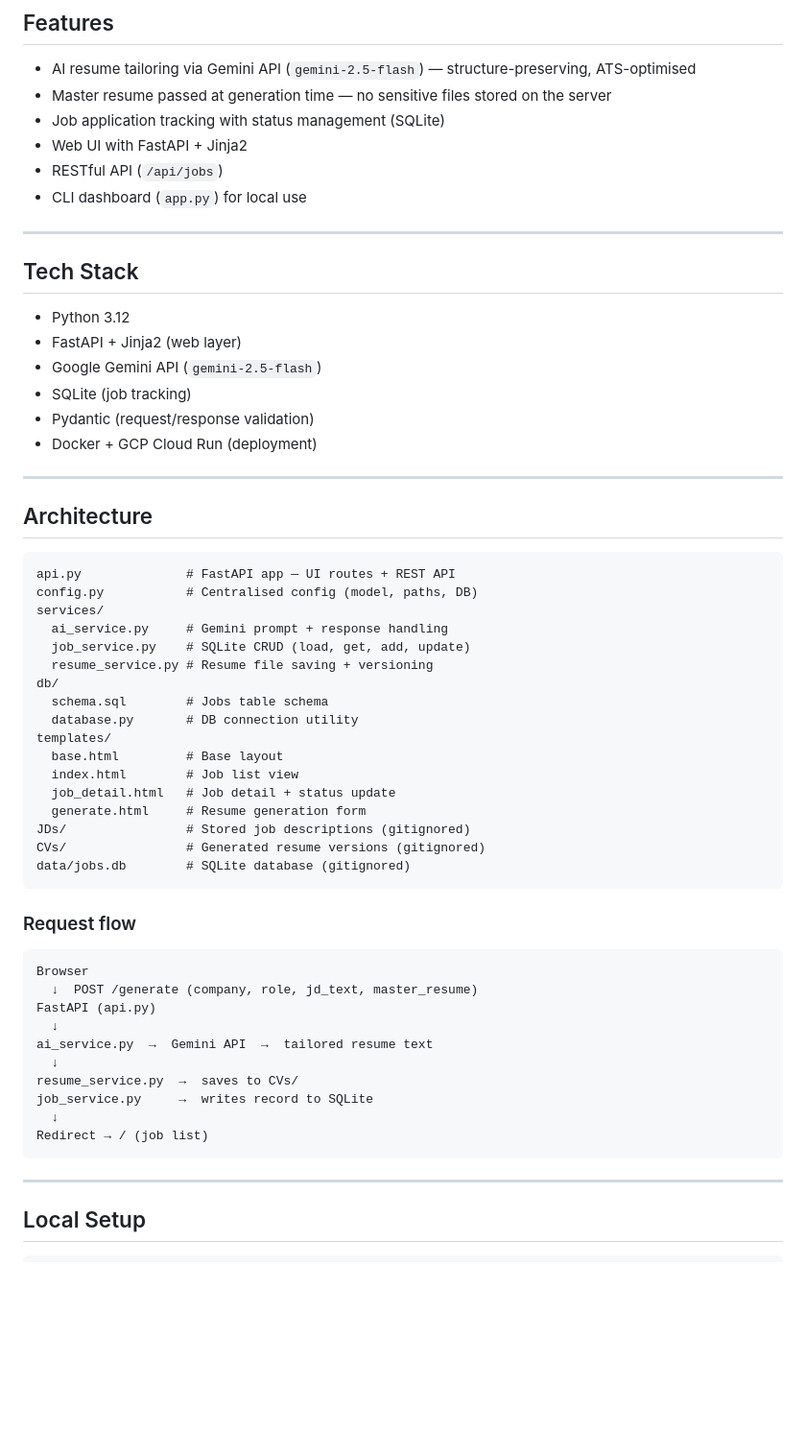
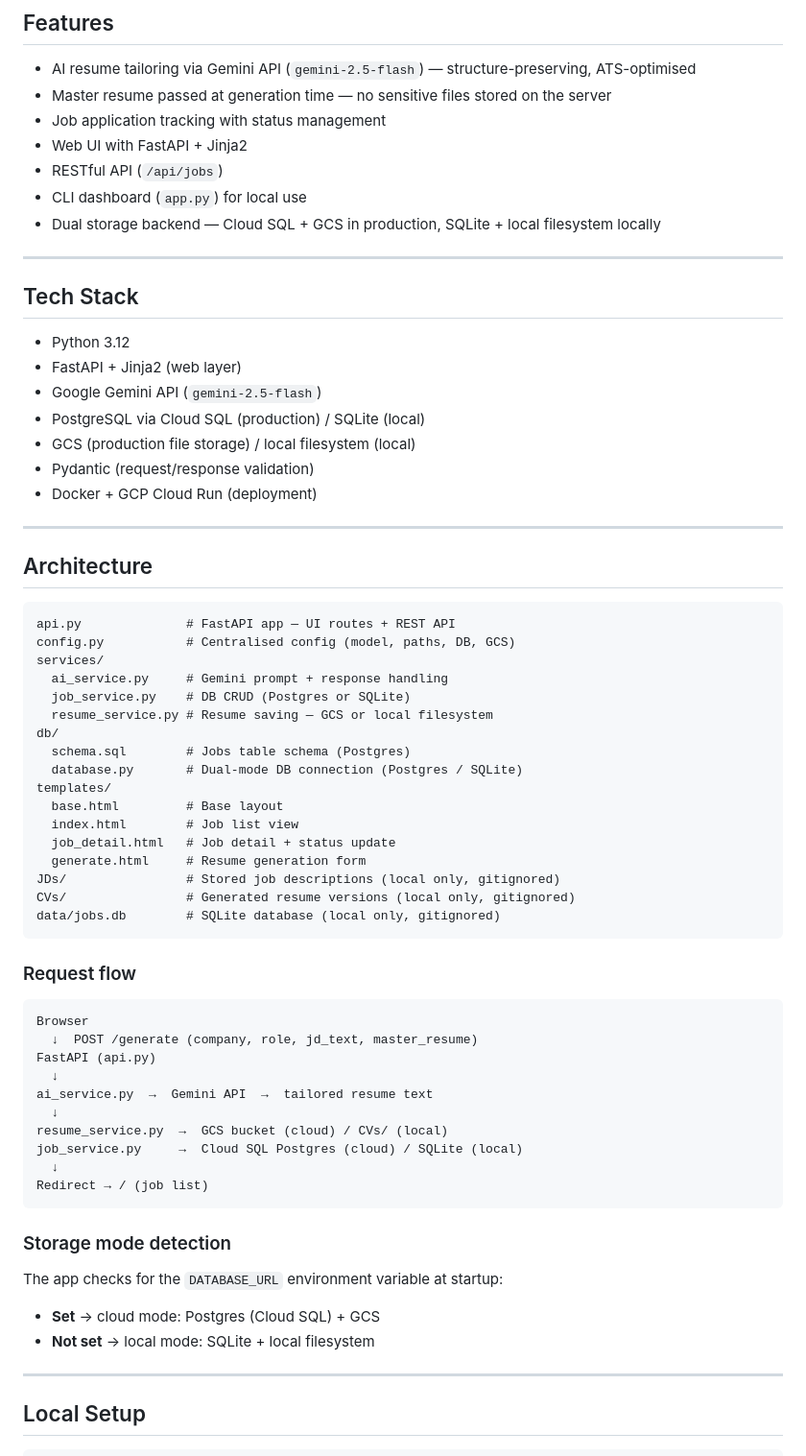
Before and after one commit to im-my-tea/resume-ai-crm, a Markdown page: README.md, the part around one of its changes. Shown at 96% size. GitHub-like rendering; blank space fills up the shorter version.

````diff
--- a/README.md
+++ b/README.md
@@ -10,10 +10,11 @@ AI-powered resume tailoring and job application tracker. Paste a job description
 
 - AI resume tailoring via Gemini API (`gemini-2.5-flash`) — structure-preserving, ATS-optimised
 - Master resume passed at generation time — no sensitive files stored on the server
-- Job application tracking with status management (SQLite)
+- Job application tracking with status management
 - Web UI with FastAPI + Jinja2
 - RESTful API (`/api/jobs`)
 - CLI dashboard (`app.py`) for local use
+- Dual storage backend — Cloud SQL + GCS in production, SQLite + local filesystem locally
 
 ---
 
@@ -22,7 +23,8 @@ AI-powered resume tailoring and job application tracker. Paste a job description
 - Python 3.12
 - FastAPI + Jinja2 (web layer)
 - Google Gemini API (`gemini-2.5-flash`)
-- SQLite (job tracking)
+- PostgreSQL via Cloud SQL (production) / SQLite (local)
+- GCS (production file storage) / local filesystem (local)
 - Pydantic (request/response validation)
 - Docker + GCP Cloud Run (deployment)
 
@@ -32,22 +34,22 @@ AI-powered resume tailoring and job application tracker. Paste a job description
 
 ```
 api.py              # FastAPI app — UI routes + REST API
-config.py           # Centralised config (model, paths, DB)
+config.py           # Centralised config (model, paths, DB, GCS)
 services/
   ai_service.py     # Gemini prompt + response handling
-  job_service.py    # SQLite CRUD (load, get, add, update)
-  resume_service.py # Resume file saving + versioning
+  job_service.py    # DB CRUD (Postgres or SQLite)
+  resume_service.py # Resume saving — GCS or local filesystem
 db/
-  schema.sql        # Jobs table schema
-  database.py       # DB connection utility
+  schema.sql        # Jobs table schema (Postgres)
+  database.py       # Dual-mode DB connection (Postgres / SQLite)
 templates/
   base.html         # Base layout
   index.html        # Job list view
   job_detail.html   # Job detail + status update
   generate.html     # Resume generation form
-JDs/                # Stored job descriptions (gitignored)
-CVs/                # Generated resume versions (gitignored)
-data/jobs.db        # SQLite database (gitignored)
+JDs/                # Stored job descriptions (local only, gitignored)
+CVs/                # Generated resume versions (local only, gitignored)
+data/jobs.db        # SQLite database (local only, gitignored)
 ```
 
 ### Request flow
@@ -59,11 +61,17 @@ FastAPI (api.py)
   ↓
 ai_service.py  →  Gemini API  →  tailored resume text
   ↓
-resume_service.py  →  saves to CVs/
-job_service.py     →  writes record to SQLite
+resume_service.py  →  GCS bucket (cloud) / CVs/ (local)
+job_service.py     →  Cloud SQL Postgres (cloud) / SQLite (local)
   ↓
 Redirect → / (job list)
 ```
+
+### Storage mode detection
+
+The app checks for the `DATABASE_URL` environment variable at startup:
+- **Set** → cloud mode: Postgres (Cloud SQL) + GCS
+- **Not set** → local mode: SQLite + local filesystem
 
 ---
 
````
Also changed, not shown: other parts of README.md (+23 -22 lines).
